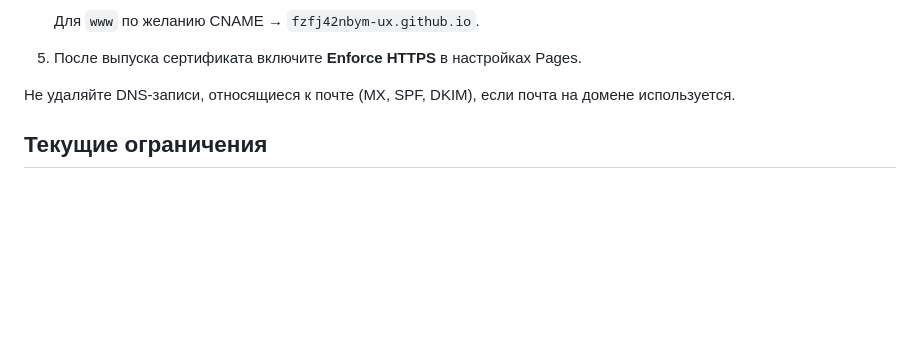
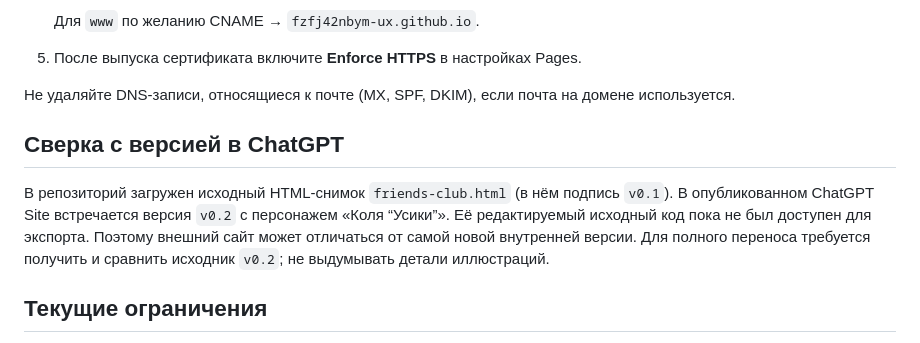
Before and after one commit to fzfj42nbym-ux/dearfriends, a Markdown page: README.md, the part around the change. Rendered like a GitHub page; blank space fills up the shorter version.

Commit message:
Document latest site source parity limitation

```diff
--- a/README.md
+++ b/README.md
@@ -27,6 +27,10 @@
 
 Не удаляйте DNS-записи, относящиеся к почте (MX, SPF, DKIM), если почта на домене используется.
 
+## Сверка с версией в ChatGPT
+
+В репозиторий загружен исходный HTML-снимок `friends-club.html` (в нём подпись `v0.1`). В опубликованном ChatGPT Site встречается версия `v0.2` с персонажем «Коля “Усики”». Её редактируемый исходный код пока не был доступен для экспорта. Поэтому внешний сайт может отличаться от самой новой внутренней версии. Для полного переноса требуется получить и сравнить исходник `v0.2`; не выдумывать детали иллюстраций.
+
 ## Текущие ограничения
 
 Интерфейс и иллюстрации перенесены. Чат, события и фотографии в исходном проекте подключались через неуниверсальные API Claude:
```
